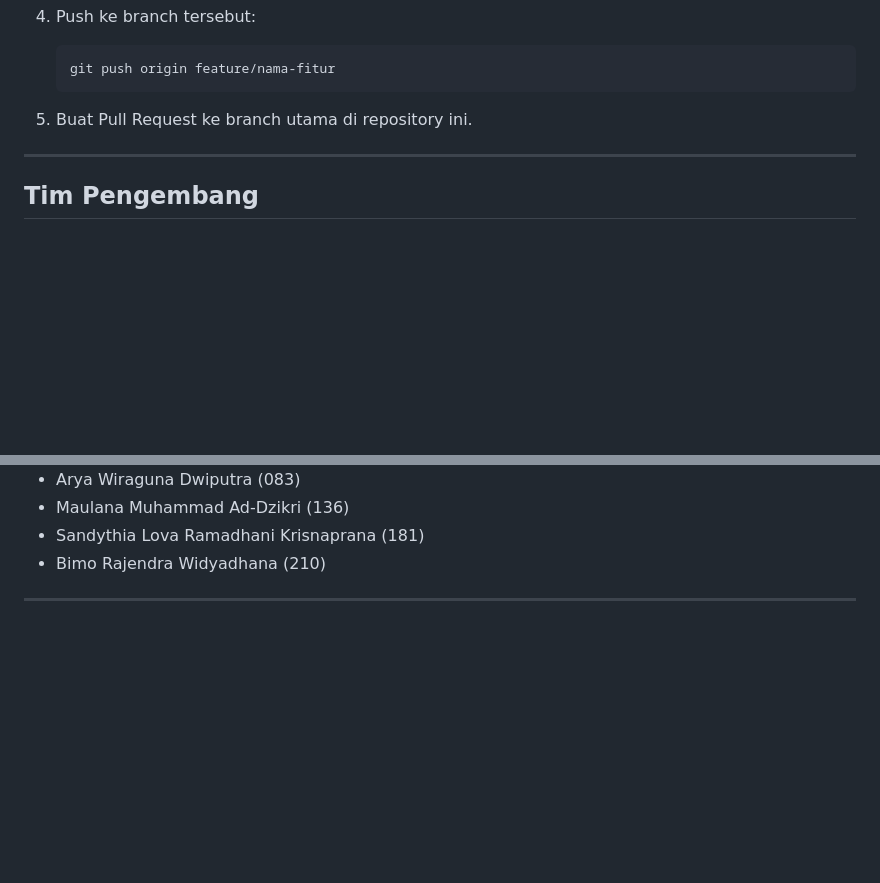
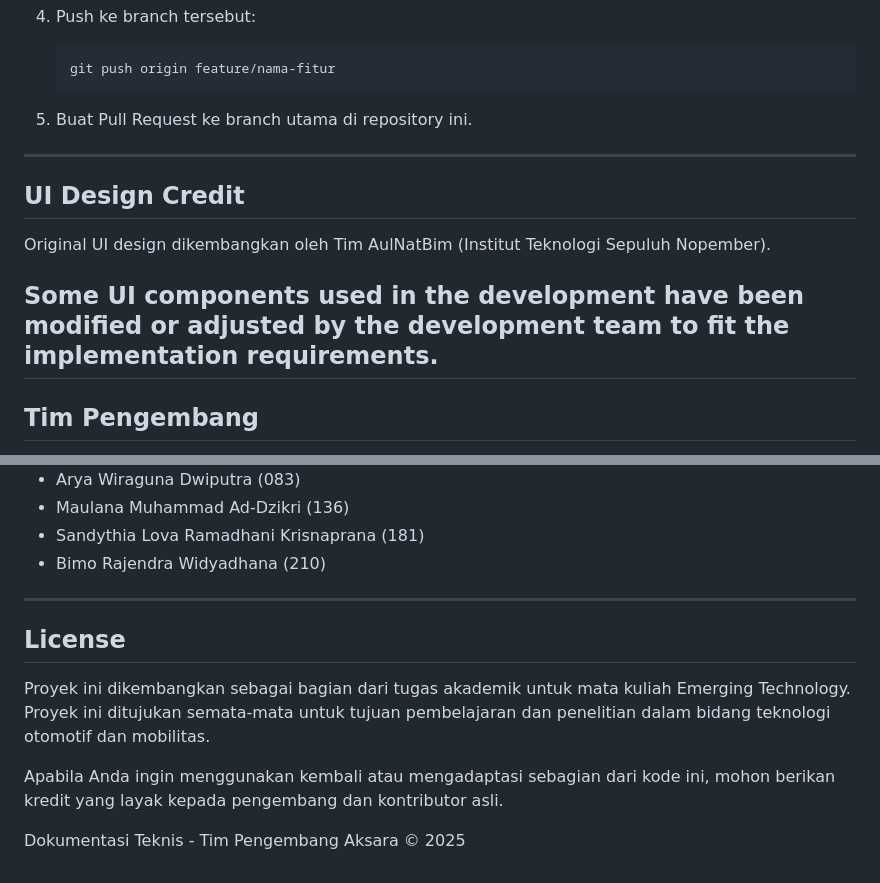
Before and after one commit to bimorajendraa/aksara, a Markdown page: README.md, 2 parts joined by grey strips. Drawn GitHub-style; blank space fills up the shorter version.

```diff
--- a/README.md
+++ b/README.md
@@ -310,6 +310,12 @@ Alur kontribusi yang disarankan:
 
 ---
 
+## UI Design Credit
+Original UI design dikembangkan oleh Tim AulNatBim (Institut Teknologi Sepuluh Nopember).
+
+Some UI components used in the development have been modified or adjusted by the development team to fit the implementation requirements.
+---
+
 ## Tim Pengembang
 
 **Kelompok 2 – Mata Kuliah Teknologi Berkembang**
@@ -324,3 +330,11 @@ Institut Teknologi Sepuluh Nopember (ITS), Surabaya
 - Bimo Rajendra Widyadhana			        (210)
 
 ---
+
+## License
+Proyek ini dikembangkan sebagai bagian dari tugas akademik untuk mata kuliah Emerging Technology.
+Proyek ini ditujukan semata-mata untuk tujuan pembelajaran dan penelitian dalam bidang teknologi otomotif dan mobilitas.
+
+Apabila Anda ingin menggunakan kembali atau mengadaptasi sebagian dari kode ini, mohon berikan kredit yang layak kepada pengembang dan kontributor asli.
+
+Dokumentasi Teknis - Tim Pengembang Aksara © 2025
```
